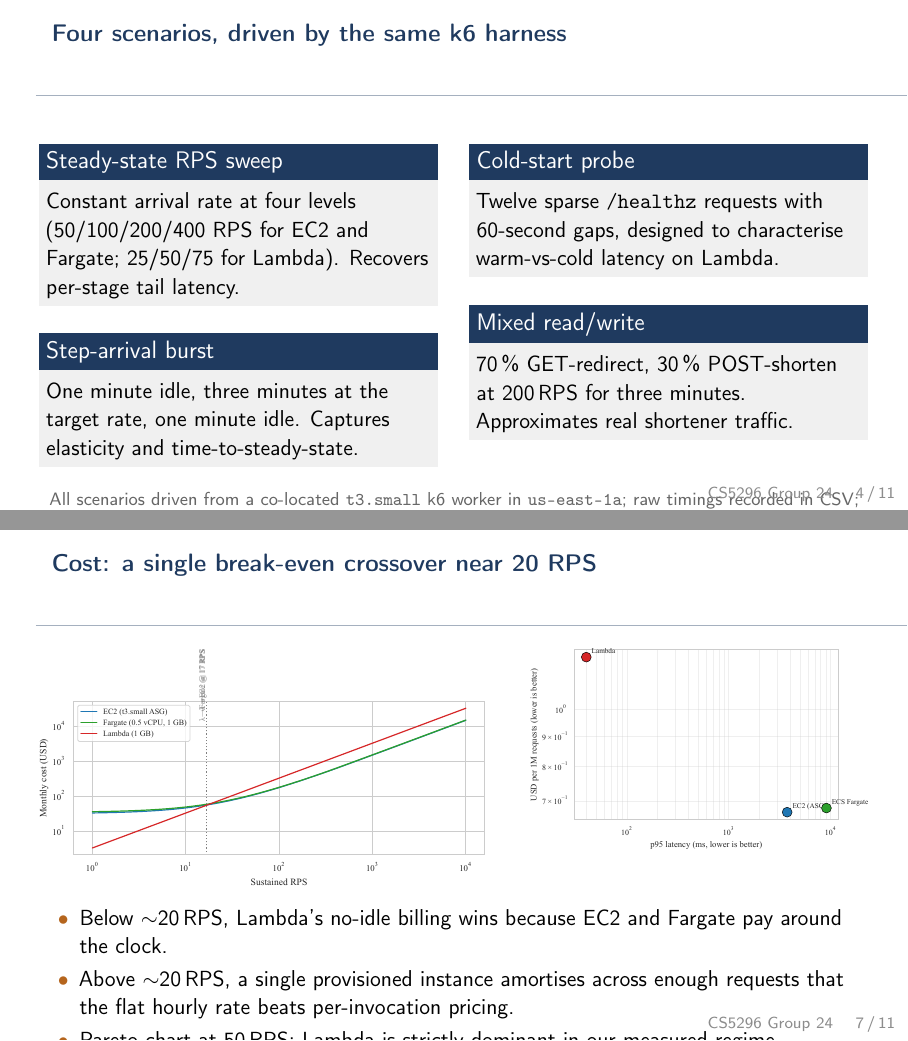
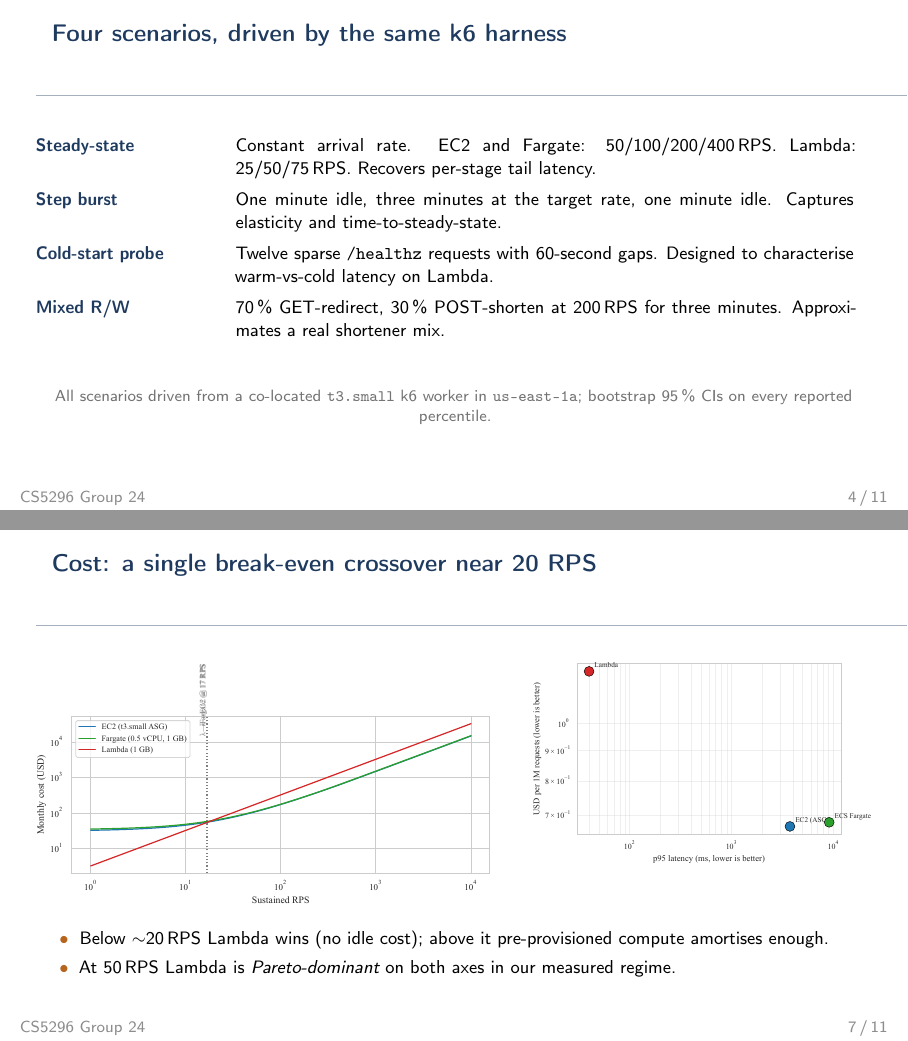
Before and after one commit to Fighterforever/cs5296, LaTeX slides (report/slides.tex): pages 4 and 7 of 11, joined at a grey line. Compiled offline with pdfLaTeX.

Commit message:
slides: fix footline cutoff, repack slides 4 & 7 to avoid overflow

```diff
--- a/report/slides.tex
+++ b/report/slides.tex
@@ -178,31 +181,19 @@
 % SLIDE 4 -- FOUR SCENARIOS
 % =============================================================================
 \begin{frame}{Four scenarios, driven by the same k6 harness}
-  \vspace{6pt}
-  \begin{columns}[T]
-    \begin{column}{0.46\linewidth}
-      \begin{block}{Steady-state RPS sweep}
-        Constant arrival rate at four levels (50/100/200/400 RPS for EC2 and Fargate; 25/50/75 for Lambda). Recovers per-stage tail latency.
-      \end{block}
-      \vspace{4pt}
-      \begin{block}{Step-arrival burst}
-        One minute idle, three minutes at the target rate, one minute idle. Captures elasticity and time-to-steady-state.
-      \end{block}
-    \end{column}
-    \begin{column}{0.46\linewidth}
-      \begin{block}{Cold-start probe}
-        Twelve sparse \texttt{/healthz} requests with 60-second gaps, designed to characterise warm-vs-cold latency on Lambda.
-      \end{block}
-      \vspace{4pt}
-      \begin{block}{Mixed read/write}
-        70\,\% GET-redirect, 30\,\% POST-shorten at 200\,RPS for three minutes. Approximates real shortener traffic.
-      \end{block}
-    \end{column}
-  \end{columns}
+  \vspace{4pt}
+  \footnotesize
+  \renewcommand{\arraystretch}{1.35}
+  \begin{tabular}{@{}p{0.22\linewidth}@{\hspace{8pt}}p{0.74\linewidth}@{}}
+    \textcolor{slate}{\bfseries Steady-state}    & Constant arrival rate. EC2 and Fargate: 50/100/200/400\,RPS. Lambda: 25/50/75\,RPS. Recovers per-stage tail latency. \\
+    \textcolor{slate}{\bfseries Step burst}      & One minute idle, three minutes at the target rate, one minute idle. Captures elasticity and time-to-steady-state. \\
+    \textcolor{slate}{\bfseries Cold-start probe} & Twelve sparse \texttt{/healthz} requests with 60-second gaps. Designed to characterise warm-vs-cold latency on Lambda. \\
+    \textcolor{slate}{\bfseries Mixed R/W}       & 70\,\% GET-redirect, 30\,\% POST-shorten at 200\,RPS for three minutes. Approximates a real shortener mix. \\
+  \end{tabular}
 
-  \vspace{8pt}
+  \vspace{12pt}
   \begin{center}
-    \footnotesize\textcolor{black!60}{All scenarios driven from a co-located \texttt{t3.small} k6 worker in \texttt{us-east-1a}; raw timings recorded in CSV; bootstrap 95\,\% CIs on every reported percentile.}
+    \scriptsize\textcolor{black!55}{All scenarios driven from a co-located \texttt{t3.small} k6 worker in \texttt{us-east-1a}; bootstrap 95\,\% CIs on every reported percentile.}
   \end{center}
 \end{frame}
 
@@ -257,21 +248,21 @@
 % =============================================================================
 \begin{frame}{Cost: a single break-even crossover near 20 RPS}
   \begin{columns}[T]
-    \begin{column}{0.55\linewidth}
-      \vspace{-4pt}
+    \begin{column}{0.56\linewidth}
+      \vspace{-2pt}
       \includegraphics[width=\linewidth]{figures/cost_vs_rps}
     \end{column}
     \begin{column}{0.42\linewidth}
-      \vspace{-4pt}
+      \vspace{-2pt}
       \includegraphics[width=\linewidth]{figures/cost_latency_pareto}
     \end{column}
   \end{columns}
 
-  \vspace{6pt}
-  \begin{itemize}\setlength\itemsep{2pt}
-    \item Below \(\sim\)20\,RPS, Lambda's no-idle billing wins because EC2 and Fargate pay around the clock.
-    \item Above \(\sim\)20\,RPS, a single provisioned instance amortises across enough requests that the flat hourly rate beats per-invocation pricing.
-    \item Pareto chart at 50\,RPS: Lambda is strictly dominant in our measured regime.
+  \vspace{4pt}
+  \footnotesize
+  \begin{itemize}\setlength\itemsep{1pt}\setlength\topsep{0pt}
+    \item Below \(\sim\)20\,RPS Lambda wins (no idle cost); above it pre-provisioned compute amortises enough.
+    \item At 50\,RPS Lambda is \emph{Pareto-dominant} on both axes in our measured regime.
   \end{itemize}
 \end{frame}
 
```
Also changed, not shown: report/slides.pdf, report/slides.tex (11 more changed lines).
